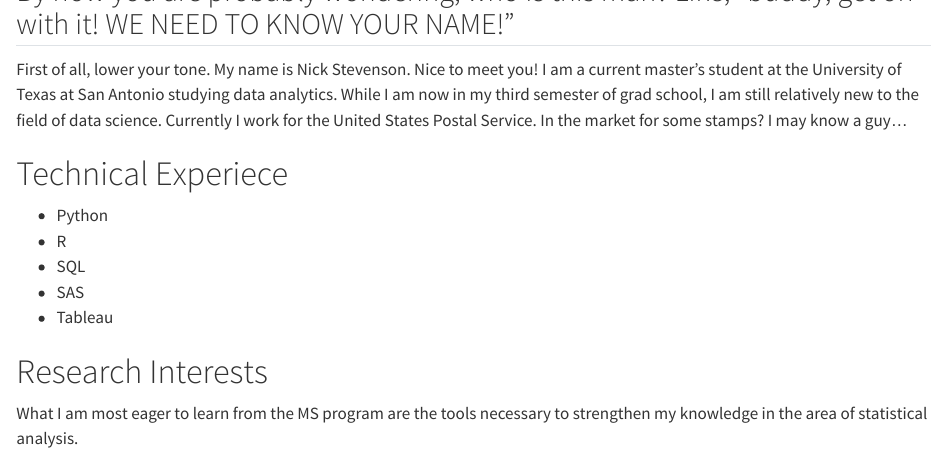
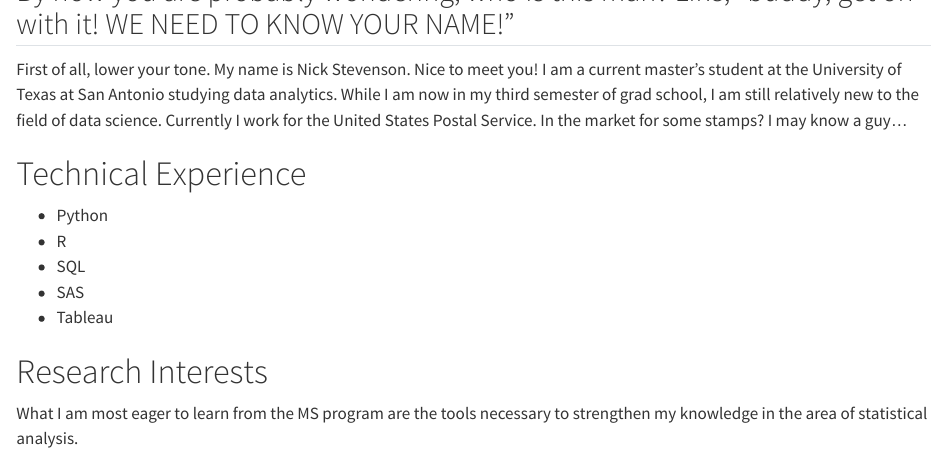
Before and after one commit to yosoynoob/NicholasStevenson-P2-Portfolio, a Quarto document (aboutme.qmd): the page in a window 1100 px wide, from 1030 px down. Rendered offline with R 4.5, knitr and Pandoc in place of Quarto, with nearby package versions; some code elsewhere in the file could not run offline.

Commit message:
Update aboutme.qmd
Corrected spelling error.

```diff
--- a/aboutme.qmd
+++ b/aboutme.qmd
@@ -19,7 +19,7 @@ cleanrmd::use_cleanrmd("holiday")
 
 First of all, lower your tone. My name is Nick Stevenson. Nice to meet you! I am a current master's student at the University of Texas at San Antonio studying data analytics. While I am now in my third semester of grad school, I am still relatively new to the field of data science. Currently I work for the United States Postal Service. In the market for some stamps? I may know a guy...
 
-# Technical Experiece
+# Technical Experience
 
 -   Python
 -   R
```
